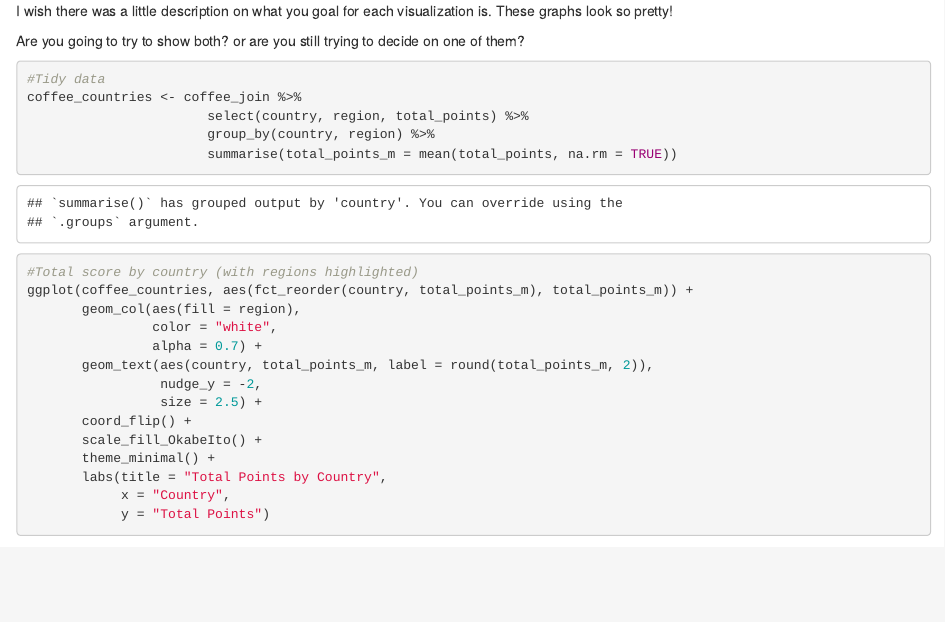
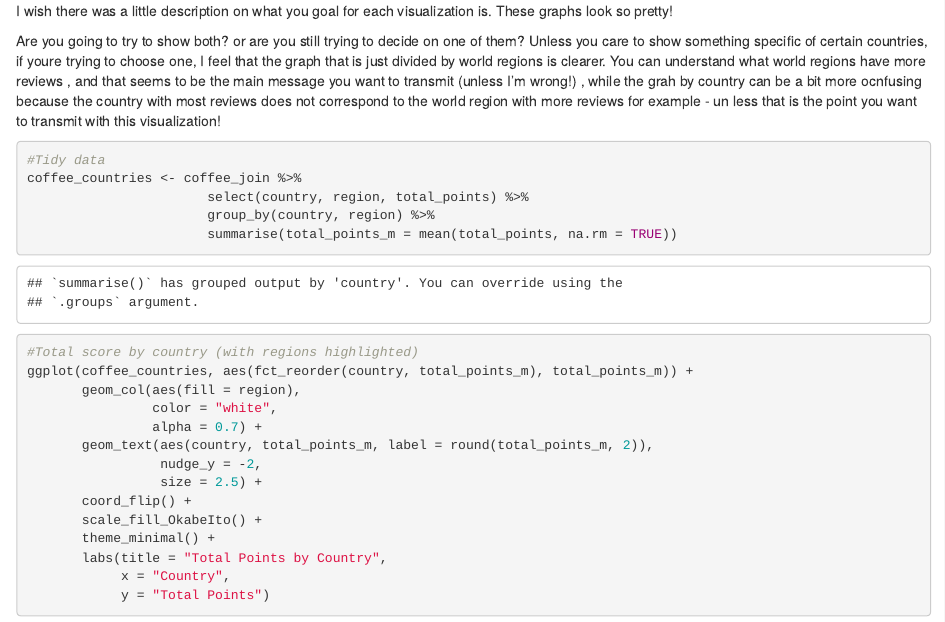
Before and after one commit to tamaraniella/EDLD610_FinalProject, an R Markdown document (EDLD610_FinalProj.Rmd): the page in a window 1100 px wide, from 2240 px down. Rendered offline with R 4.5, knitr and Pandoc, with nearby package versions; some code elsewhere in the file could not run offline; long lines of code are wrapped.

Commit message:
added more details to comment on viz 1

````diff
--- a/EDLD610_FinalProj.Rmd
+++ b/EDLD610_FinalProj.Rmd
@@ -136,6 +136,7 @@ I wish there was a little description on what you goal for each visualization is
 These graphs look so pretty!
 
 Are you going to try to show both? or are you still trying to decide on one of them?
+Unless you care to show something specific of certain countries, if youre trying to choose one, I feel that the graph that is just divided by world regions is clearer. You can understand what world regions have more reviews , and that seems to be the main message you want to transmit (unless I'm wrong!) , while the grah by country can be a bit more ocnfusing because the country with most reviews does not correspond to the world region with more reviews for example - un less that is the point you want to transmit with this visualization!
 
 ```{r Visualization 2 - Total points by country and region}
 #Tidy data
````
